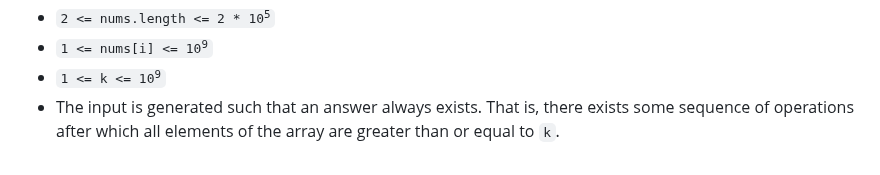
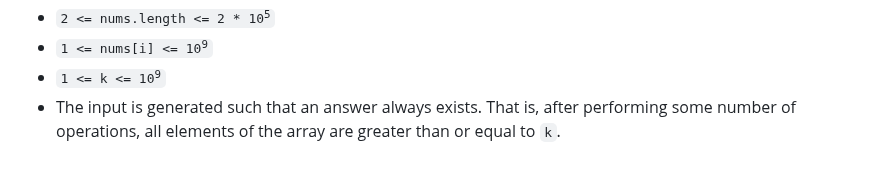
Before and after one commit to BemnetMussa/Competitive-Programming, a Markdown page: 3332-minimum-operations-to-exceed-threshold-value-ii/README.md, the part around the change. Drawn GitHub-style.

```diff
--- a/3332-minimum-operations-to-exceed-threshold-value-ii/README.md
+++ b/3332-minimum-operations-to-exceed-threshold-value-ii/README.md
@@ -60,5 +60,5 @@
 	<li><code>2 &lt;= nums.length &lt;= 2 * 10<sup>5</sup></code></li>
 	<li><code>1 &lt;= nums[i] &lt;= 10<sup>9</sup></code></li>
 	<li><code>1 &lt;= k &lt;= 10<sup>9</sup></code></li>
-	<li>The input is generated such that an answer always exists. That is, there exists some sequence of operations after which all elements of the array are greater than or equal to <code>k</code>.</li>
+	<li>The input is generated such that an answer always exists. That is, after performing some number of operations, all elements of the array are greater than or equal to <code>k</code>.</li>
 </ul>
```
